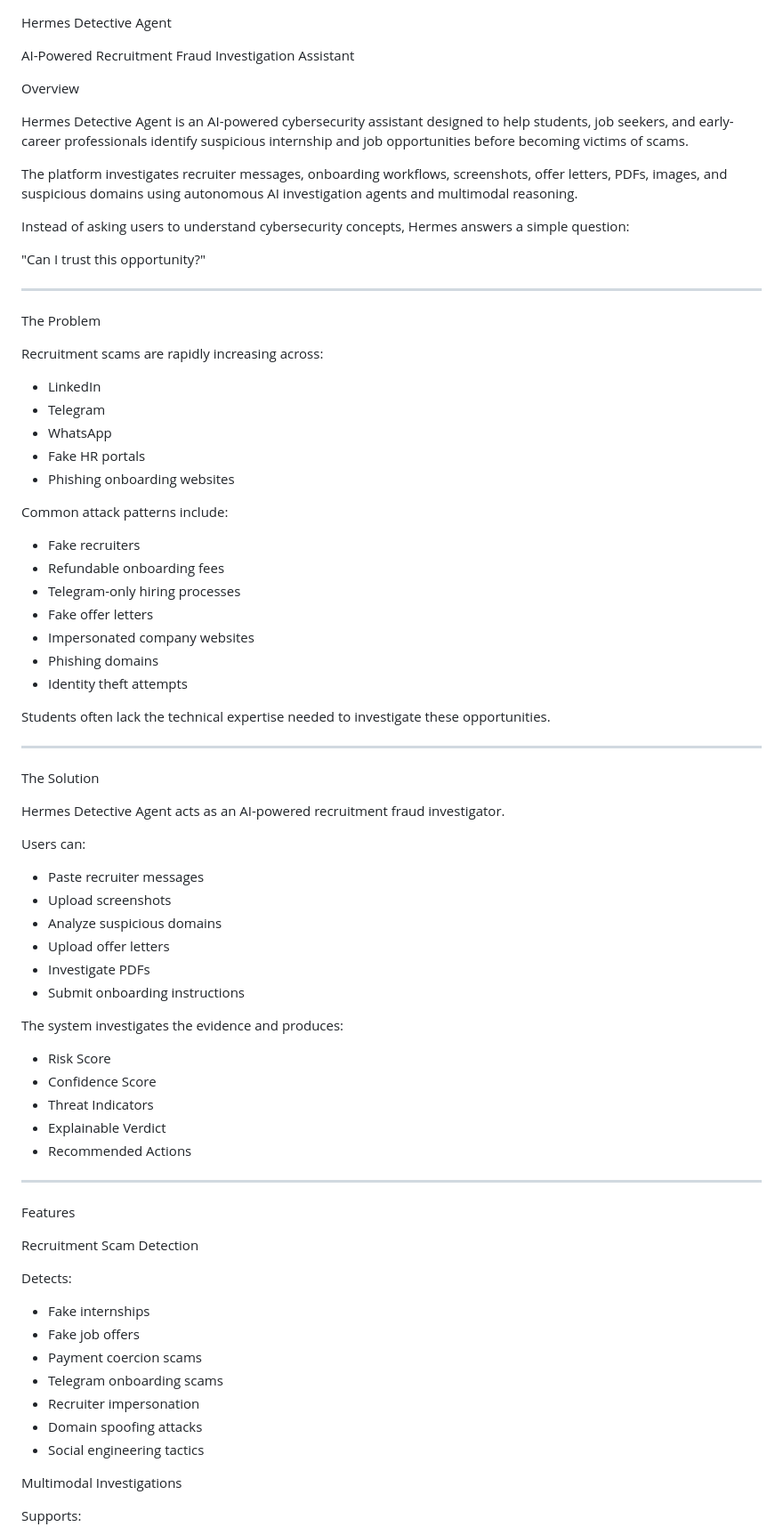
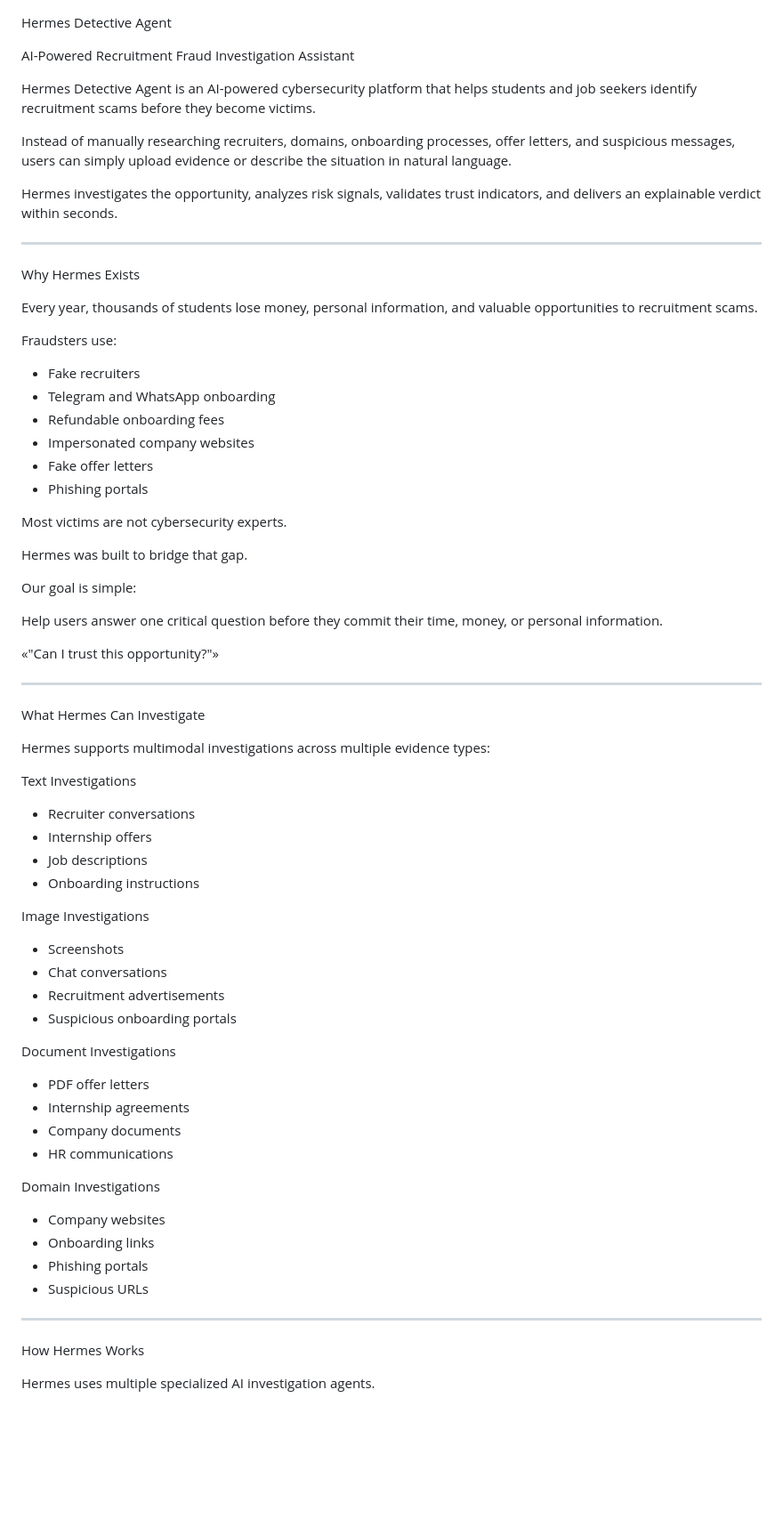
Before and after one commit to aarushlohit/OpenAI-Hackathon, a Markdown page: README.md, the part around one of its changes. Shown at 89% size. Rendered like a GitHub page; blank space fills up the shorter version.

```diff
--- a/README.md
+++ b/README.md
@@ -2,80 +2,74 @@ Hermes Detective Agent
 
 AI-Powered Recruitment Fraud Investigation Assistant
 
-Overview
+Hermes Detective Agent is an AI-powered cybersecurity platform that helps students and job seekers identify recruitment scams before they become victims.
 
-Hermes Detective Agent is an AI-powered cybersecurity assistant designed to help students, job seekers, and early-career professionals identify suspicious internship and job opportunities before becoming victims of scams.
+Instead of manually researching recruiters, domains, onboarding processes, offer letters, and suspicious messages, users can simply upload evidence or describe the situation in natural language.
 
-The platform investigates recruiter messages, onboarding workflows, screenshots, offer letters, PDFs, images, and suspicious domains using autonomous AI investigation agents and multimodal reasoning.
-
-Instead of asking users to understand cybersecurity concepts, Hermes answers a simple question:
-
-"Can I trust this opportunity?"
+Hermes investigates the opportunity, analyzes risk signals, validates trust indicators, and delivers an explainable verdict within seconds.
 
 ---
 
-The Problem
+Why Hermes Exists
 
-Recruitment scams are rapidly increasing across:
+Every year, thousands of students lose money, personal information, and valuable opportunities to recruitment scams.
 
-- LinkedIn
-- Telegram
-- WhatsApp
-- Fake HR portals
-- Phishing onboarding websites
-
-Common attack patterns include:
+Fraudsters use:
 
 - Fake recruiters
+- Telegram and WhatsApp onboarding
 - Refundable onboarding fees
-- Telegram-only hiring processes
+- Impersonated company websites
 - Fake offer letters
-- Impersonated company websites
-- Phishing domains
-- Identity theft attempts
+- Phishing portals
 
-Students often lack the technical expertise needed to investigate these opportunities.
+Most victims are not cybersecurity experts.
+
+Hermes was built to bridge that gap.
+
+Our goal is simple:
+
+Help users answer one critical question before they commit their time, money, or personal information.
+
+«"Can I trust this opportunity?"»
 
 ---
 
-The Solution
+What Hermes Can Investigate
 
-Hermes Detective Agent acts as an AI-powered recruitment fraud investigator.
+Hermes supports multimodal investigations across multiple evidence types:
 
-Users can:
+Text Investigations
 
-- Paste recruiter messages
-- Upload screenshots
-- Analyze suspicious domains
-- Upload offer letters
-- Investigate PDFs
-- Submit onboarding instructions
+- Recruiter conversations
+- Internship offers
+- Job descriptions
+- Onboarding instructions
 
-The system investigates the evidence and produces:
+Image Investigations
 
-- Risk Score
-- Confidence Score
-- Threat Indicators
-- Explainable Verdict
-- Recommended Actions
+- Screenshots
+- Chat conversations
+- Recruitment advertisements
+- Suspicious onboarding portals
+
+Document Investigations
+
+- PDF offer letters
+- Internship agreements
+- Company documents
+- HR communications
+
+Domain Investigations
+
+- Company websites
+- Onboarding links
+- Phishing portals
+- Suspicious URLs
 
 ---
 
-Features
+How Hermes Works
 
-Recruitment Scam Detection
+Hermes uses multiple specialized AI investigation agents.
 
-Detects:
-
-- Fake internships
-- Fake job offers
-- Payment coercion scams
-- Telegram onboarding scams
-- Recruiter impersonation
-- Domain spoofing attacks
-- Social engineering tactics
-
-Multimodal Investigations
-
-Supports:
-
```
Also changed, not shown: other parts of README.md (+43 -208 lines).
